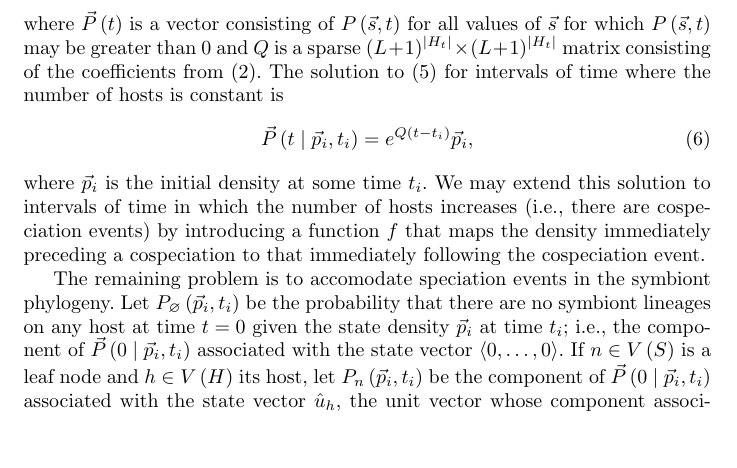
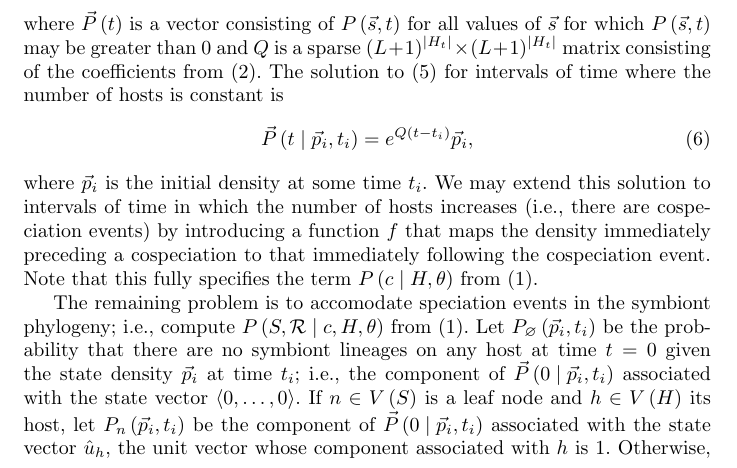
Before and after one commit to armanbilge/CophyDoc, a LaTeX document (cophy.tex): part of page 2 of 4, cut so that both start at the same text, the shorter picture padded with empty space. Compiled offline with pdfLaTeX.

Commit message:
Clarify doc

```diff
--- a/cophy.tex
+++ b/cophy.tex
@@ -130,16 +130,19 @@
             hosts increases (i.e., there are cospeciation events) by
             introducing a function $f$ that maps the density immediately
             preceding a cospeciation to that immediately following the
-            cospeciation event.
+            cospeciation event. Note that this fully specifies the term
+            $P\left(c\mid H,\theta\right)$ from \eqref{eq:breakdown}.
 
             The remaining problem is to accomodate speciation events in the
-            symbiont phylogeny. Let $P_\varnothing\left(\vec{p}_i, t_i\right)$
-            be the probability that there are no symbiont lineages on any host
-            at time $t = 0$ given the state density $\vec{p}_i$ at time $t_i$;
-            i.e., the component of $\vec{P}\left(0\mid\vec{p}_i, t_i\right)$
-            associated with the state vector $\langle0,\dots,0\rangle$.  If $n
-            \in V\left(S\right)$ is a leaf node and $h \in V\left(H\right)$ its
-            host, let $P_n\left(\vec{p}_i, t_i\right)$ be the component of
+            symbiont phylogeny; i.e., compute $P\left(S,\mathcal{R} \mid c,
+            H,\theta\right)$ from \eqref{eq:breakdown}. Let
+            $P_\varnothing\left(\vec{p}_i, t_i\right)$ be the probability that
+            there are no symbiont lineages on any host at time $t = 0$ given
+            the state density $\vec{p}_i$ at time $t_i$; i.e., the component of
+            $\vec{P}\left(0\mid\vec{p}_i, t_i\right)$ associated with the state
+            vector $\langle0,\dots,0\rangle$.  If $n \in V\left(S\right)$ is a
+            leaf node and $h \in V\left(H\right)$ its host, let
+            $P_n\left(\vec{p}_i, t_i\right)$ be the component of
             $\vec{P}\left(0\mid\vec{p}_i, t_i\right)$ associated with the state
             vector $\hat{u}_h$, the unit vector whose component associated with
             $h$ is 1. Otherwise, we distinguish between cospeciation events and
```
